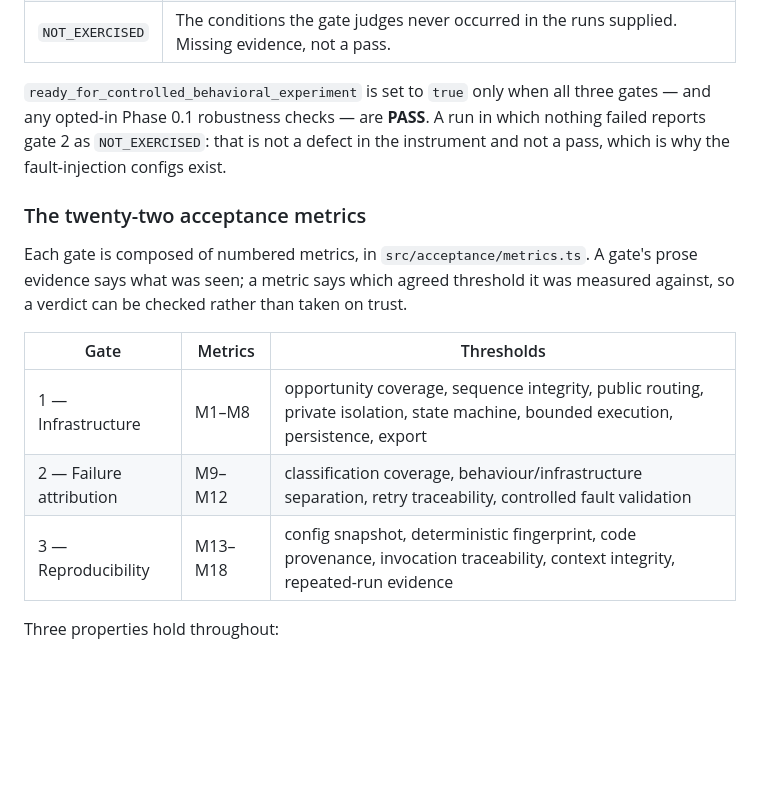
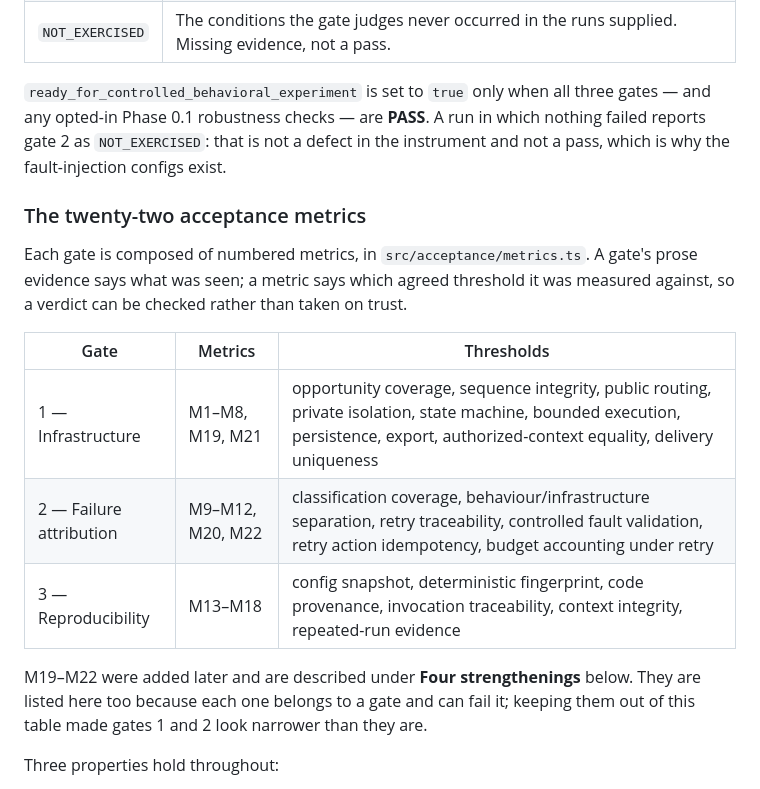
Before and after one commit to criticaldata/agoraworkshop, a Markdown page: README.md, the part around one of its changes. Drawn GitHub-style; blank space fills up the shorter version.

```diff
--- a/README.md
+++ b/README.md
@@ -181,8 +181,9 @@ Each gate reports one of three statuses:
 | `NOT_EXERCISED` | The conditions the gate judges never occurred in the runs supplied. Missing evidence, not a pass. |
 
 `ready_for_controlled_behavioral_experiment` is set to `true` only when all three
-gates — and any opted-in Phase 0.1 robustness checks — are **PASS**. A run in which nothing failed reports gate 2 as `NOT_EXERCISED`: that is not a
-defect in the instrument and not a pass, which is why the fault-injection configs exist.
+gates — and any opted-in Phase 0.1 robustness checks — are **PASS**. A run in which
+nothing failed reports gate 2 as `NOT_EXERCISED`: that is not a defect in the instrument
+and not a pass, which is why the fault-injection configs exist.
 
 ### The twenty-two acceptance metrics
 
@@ -192,9 +193,13 @@ so a verdict can be checked rather than taken on trust.
 
 | Gate | Metrics | Thresholds |
 | --- | --- | --- |
-| 1 — Infrastructure | M1–M8 | opportunity coverage, sequence integrity, public routing, private isolation, state machine, bounded execution, persistence, export |
-| 2 — Failure attribution | M9–M12 | classification coverage, behaviour/infrastructure separation, retry traceability, controlled fault validation |
+| 1 — Infrastructure | M1–M8, M19, M21 | opportunity coverage, sequence integrity, public routing, private isolation, state machine, bounded execution, persistence, export, authorized-context equality, delivery uniqueness |
+| 2 — Failure attribution | M9–M12, M20, M22 | classification coverage, behaviour/infrastructure separation, retry traceability, controlled fault validation, retry action idempotency, budget accounting under retry |
 | 3 — Reproducibility | M13–M18 | config snapshot, deterministic fingerprint, code provenance, invocation traceability, context integrity, repeated-run evidence |
+
+M19–M22 were added later and are described under **Four strengthenings** below. They are
+listed here too because each one belongs to a gate and can fail it; keeping them out of
+this table made gates 1 and 2 look narrower than they are.
 
 Three properties hold throughout:
 
```
Also changed, not shown: other parts of README.md (+32 -2 lines).
